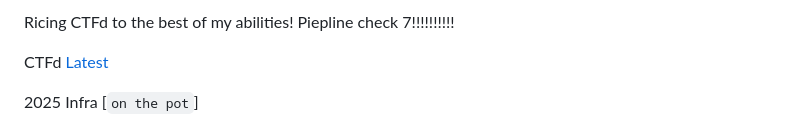
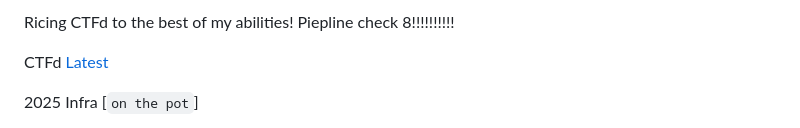
Before and after one commit to MUHAMMED-SAHAL/CTFRiced, a Markdown page: README.md, the part around the change. Drawn GitHub-style.

Commit message:
check: pipeline check 8

```diff
--- a/README.md
+++ b/README.md
@@ -1,4 +1,4 @@
-Ricing CTFd to the best of my abilities! Piepline check 7!!!!!!!!!!
+Ricing CTFd to the best of my abilities! Piepline check 8!!!!!!!!!!
 
 CTFd [Latest](https://github.com/CTFd/CTFd/releases/latest)
 
```
